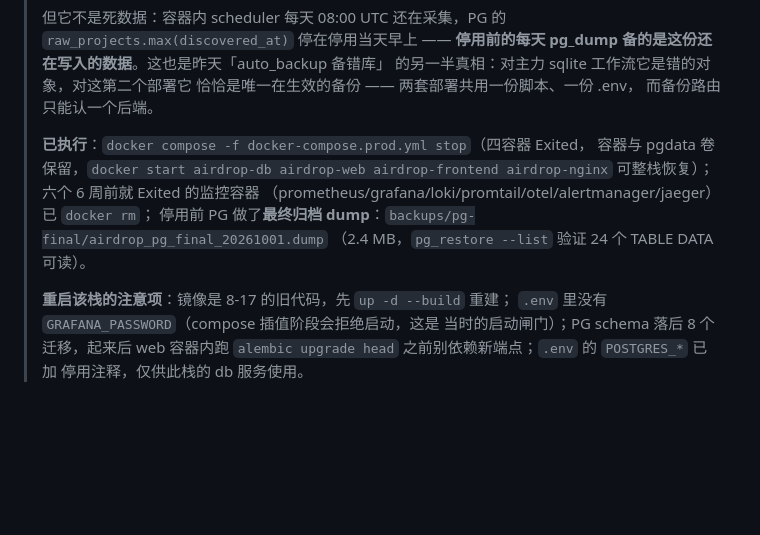
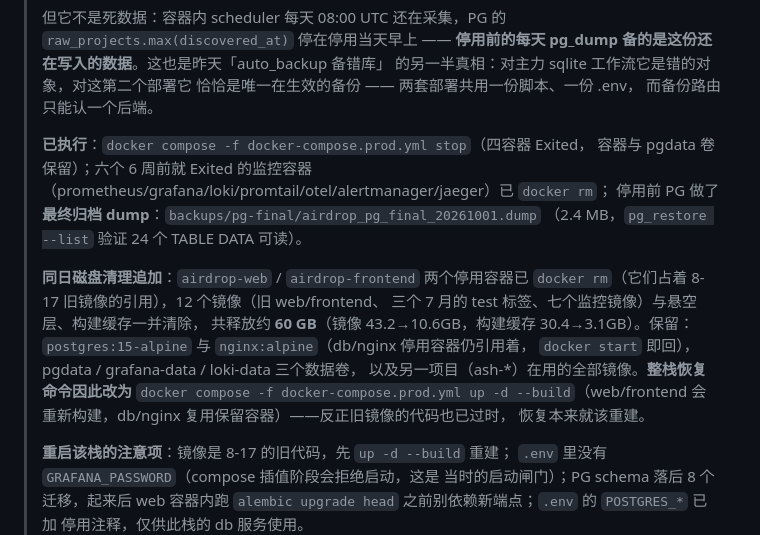
Before and after one commit to monkeydjl/web3-airdrop-alpha-agent, a Markdown page: docs/OPERATIONS.md, the part around the change. Drawn GitHub-style; blank space fills up the shorter version.

Commit message:
docs(ops): decommissioned stack disk cleanup — ~60GB reclaimed, stack-restore path now goes through up --build
同日清理追加：airdrop-web / airdrop-frontend 两个停用容器移除（它们
占着 8-17 旧镜像引用），删除 12 个镜像（旧 web/frontend、airdrop-alpha:test /
airdrop-frontend:test / airdrop-backend:test 三个 7 月 test 标签、七个
监控镜像 prom/grafana/loki/promtail/otel/alertmanager/jaeger）+ 悬空层
+ 构建缓存。docker system df：镜像 43.22→10.59GB，构建缓存
30.43→3.07GB，合计释放约 60GB。

保留边界：postgres:15-alpine 与 nginx:alpine（airdrop-db / airdrop-nginx
停用容器仍引用，docker start 即回）；pgdata / grafana-data / loki-data
三个数据卷；另一项目 ash-paper-smoke 在用的全部镜像（mysql / pmrf /
timescale 等剩余 7.7GB reclaimable 属它，不动）。

OPERATIONS §1 停用记录追加清理段：整栈恢复命令改为
docker compose -f docker-compose.prod.yml up -d --build（web/frontend
重新构建，db/nginx 复用保留容器）——旧镜像代码本已过时，恢复本来
就该重建。

验证：四个数据卷完好、airdrop-db/nginx 容器保留、本地主力后端
health ok、编码门禁全绿。

🤖 Generated with Codebuff
Co-Authored-By: Codebuff <noreply@codebuff.com>

```diff
--- a/docs/OPERATIONS.md
+++ b/docs/OPERATIONS.md
@@ -41,11 +41,21 @@
 > 而备份路由只能认一个后端。
 >
 > **已执行**：`docker compose -f docker-compose.prod.yml stop`（四容器 Exited，
-> 容器与 pgdata 卷保留，`docker start airdrop-db airdrop-web airdrop-frontend
-> airdrop-nginx` 可整栈恢复）；六个 6 周前就 Exited 的监控容器
+> 容器与 pgdata 卷保留）；六个 6 周前就 Exited 的监控容器
 > （prometheus/grafana/loki/promtail/otel/alertmanager/jaeger）已 `docker rm`；
 > 停用前 PG 做了**最终归档 dump**：`backups/pg-final/airdrop_pg_final_20261001.dump`
 > （2.4 MB，`pg_restore --list` 验证 24 个 TABLE DATA 可读）。
+>
+> **同日磁盘清理追加**：`airdrop-web` / `airdrop-frontend` 两个停用容器已
+> `docker rm`（它们占着 8-17 旧镜像的引用），12 个镜像（旧 web/frontend、
+> 三个 7 月的 test 标签、七个监控镜像）与悬空层、构建缓存一并清除，
+> 共释放约 **60 GB**（镜像 43.2→10.6GB，构建缓存 30.4→3.1GB）。保留：
+> `postgres:15-alpine` 与 `nginx:alpine`（db/nginx 停用容器仍引用着，
+> `docker start` 即回），pgdata / grafana-data / loki-data 三个数据卷，
+> 以及另一项目（ash-*）在用的全部镜像。**整栈恢复命令因此改为**
+> `docker compose -f docker-compose.prod.yml up -d --build`（web/frontend
+> 会重新构建，db/nginx 复用保留容器）——反正旧镜像的代码也已过时，
+> 恢复本来就该重建。
 >
 > **重启该栈的注意项**：镜像是 8-17 的旧代码，先 `up -d --build` 重建；
 > `.env` 里没有 `GRAFANA_PASSWORD`（compose 插值阶段会拒绝启动，这是
```
